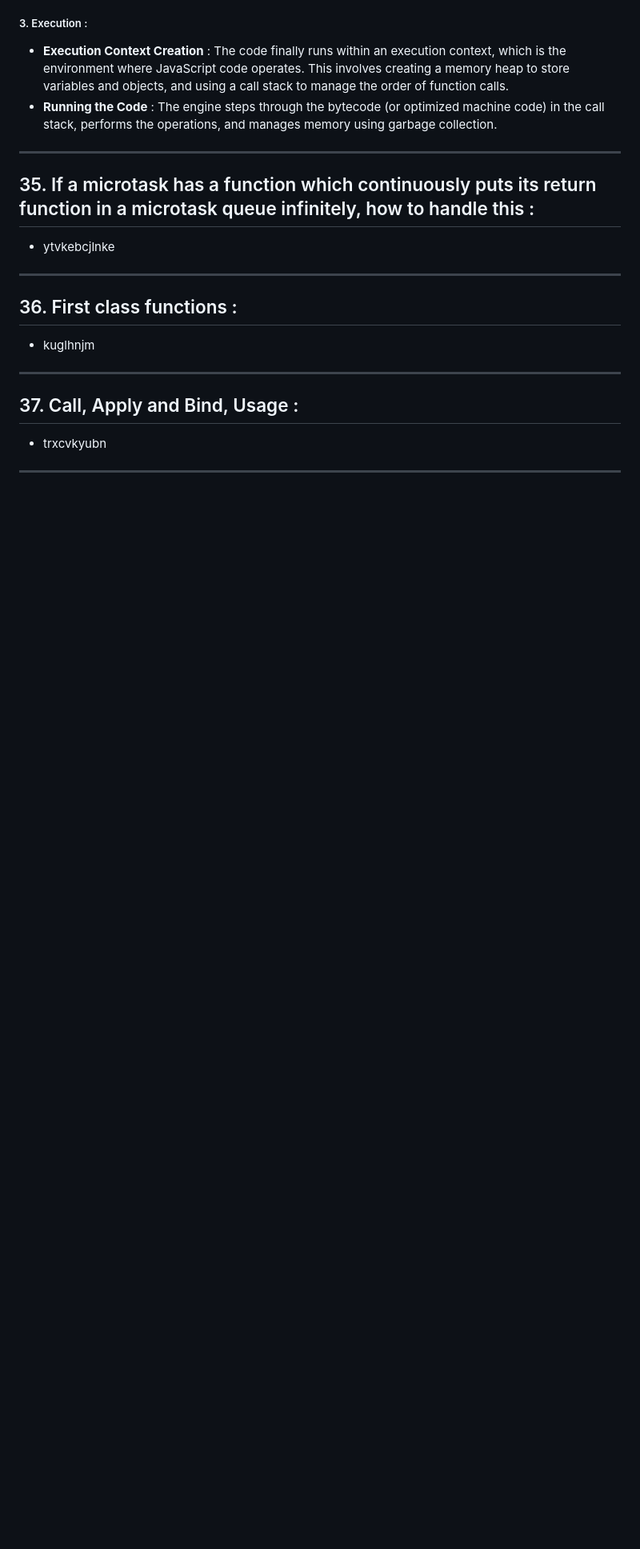
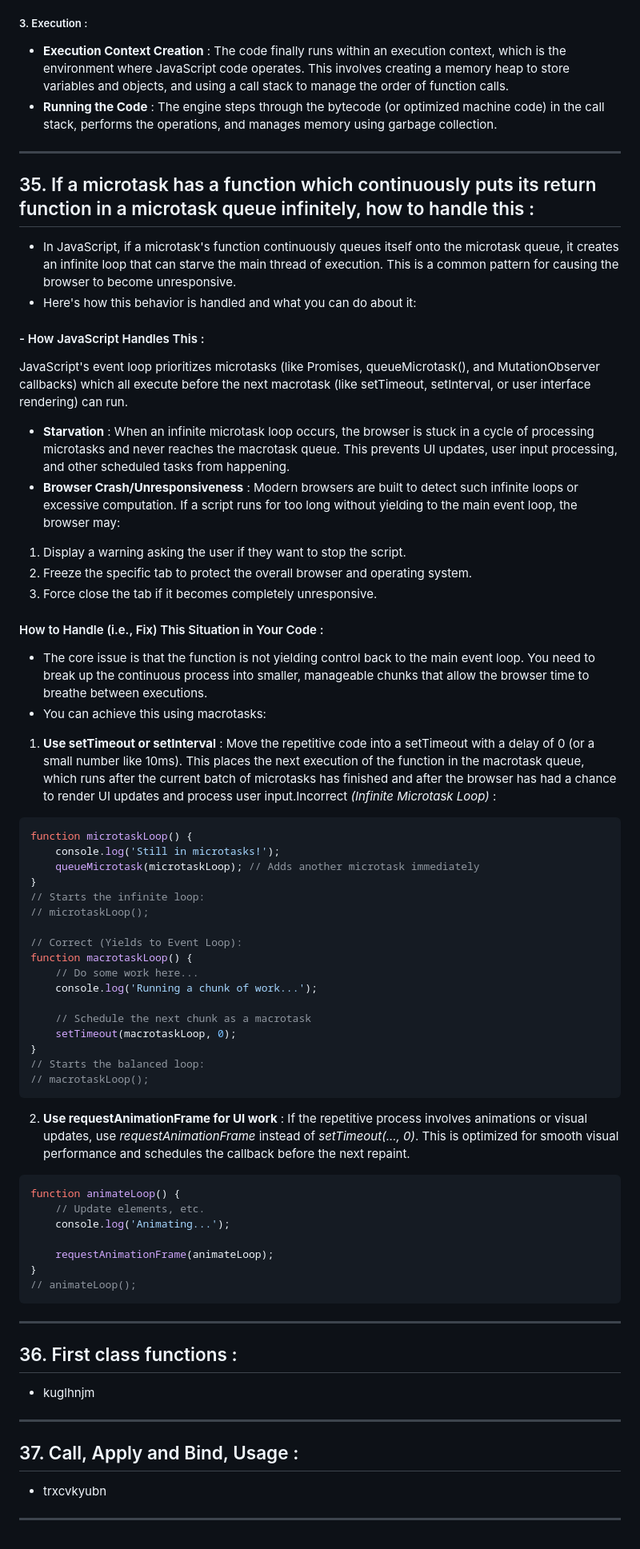
Before and after one commit to akhilshettyym/Prep, a Markdown page: Prep/JavaScript.md, the part around the change. Shown at 80% size. GitHub-like rendering; blank space fills up the shorter version.

Commit message:
Microtask

````diff
--- a/Prep/JavaScript.md
+++ b/Prep/JavaScript.md
@@ -910,7 +910,48 @@ document.querySelector("input").addEventListener("input", debounce(function () {
 ---
 
 ## 35. If a microtask has a function which continuously puts its return function in a microtask queue infinitely, how to handle this :
-- ytvkebcjlnke
+- In JavaScript, if a microtask's function continuously queues itself onto the microtask queue, it creates an infinite loop that can starve the main thread of execution. This is a common pattern for causing the browser to become unresponsive.
+- Here's how this behavior is handled and what you can do about it:
+#### - How JavaScript Handles This :
+JavaScript's event loop prioritizes microtasks (like Promises, queueMicrotask(), and MutationObserver callbacks) which all execute before the next macrotask (like setTimeout, setInterval, or user interface rendering) can run.
+- **Starvation** : When an infinite microtask loop occurs, the browser is stuck in a cycle of processing microtasks and never reaches the macrotask queue. This prevents UI updates, user input processing, and other scheduled tasks from happening.
+- **Browser Crash/Unresponsiveness** : Modern browsers are built to detect such infinite loops or excessive computation. If a script runs for too long without yielding to the main event loop, the browser may:
+1. Display a warning asking the user if they want to stop the script.
+2. Freeze the specific tab to protect the overall browser and operating system.
+3. Force close the tab if it becomes completely unresponsive.
+#### How to Handle (i.e., Fix) This Situation in Your Code :
+- The core issue is that the function is not yielding control back to the main event loop. You need to break up the continuous process into smaller, manageable chunks that allow the browser time to breathe between executions.
+- You can achieve this using macrotasks:
+1. **Use setTimeout or setInterval** : Move the repetitive code into a setTimeout with a delay of 0 (or a small number like 10ms). This places the next execution of the function in the macrotask queue, which runs after the current batch of microtasks has finished and after the browser has had a chance to render UI updates and process user input.Incorrect *(Infinite Microtask Loop)* :
+```js
+function microtaskLoop() {
+    console.log('Still in microtasks!');
+    queueMicrotask(microtaskLoop); // Adds another microtask immediately
+}
+// Starts the infinite loop:
+// microtaskLoop();
+
+// Correct (Yields to Event Loop):
+function macrotaskLoop() {
+    // Do some work here...
+    console.log('Running a chunk of work...');
+
+    // Schedule the next chunk as a macrotask
+    setTimeout(macrotaskLoop, 0);
+}
+// Starts the balanced loop:
+// macrotaskLoop();
+```
+2. **Use requestAnimationFrame for UI work** : If the repetitive process involves animations or visual updates, use *requestAnimationFrame* instead of *setTimeout(..., 0)*. This is optimized for smooth visual performance and schedules the callback before the next repaint.
+```js
+function animateLoop() {
+    // Update elements, etc.
+    console.log('Animating...');
+
+    requestAnimationFrame(animateLoop);
+}
+// animateLoop();
+```
 ---
 
 ## 36. First class functions :
````
